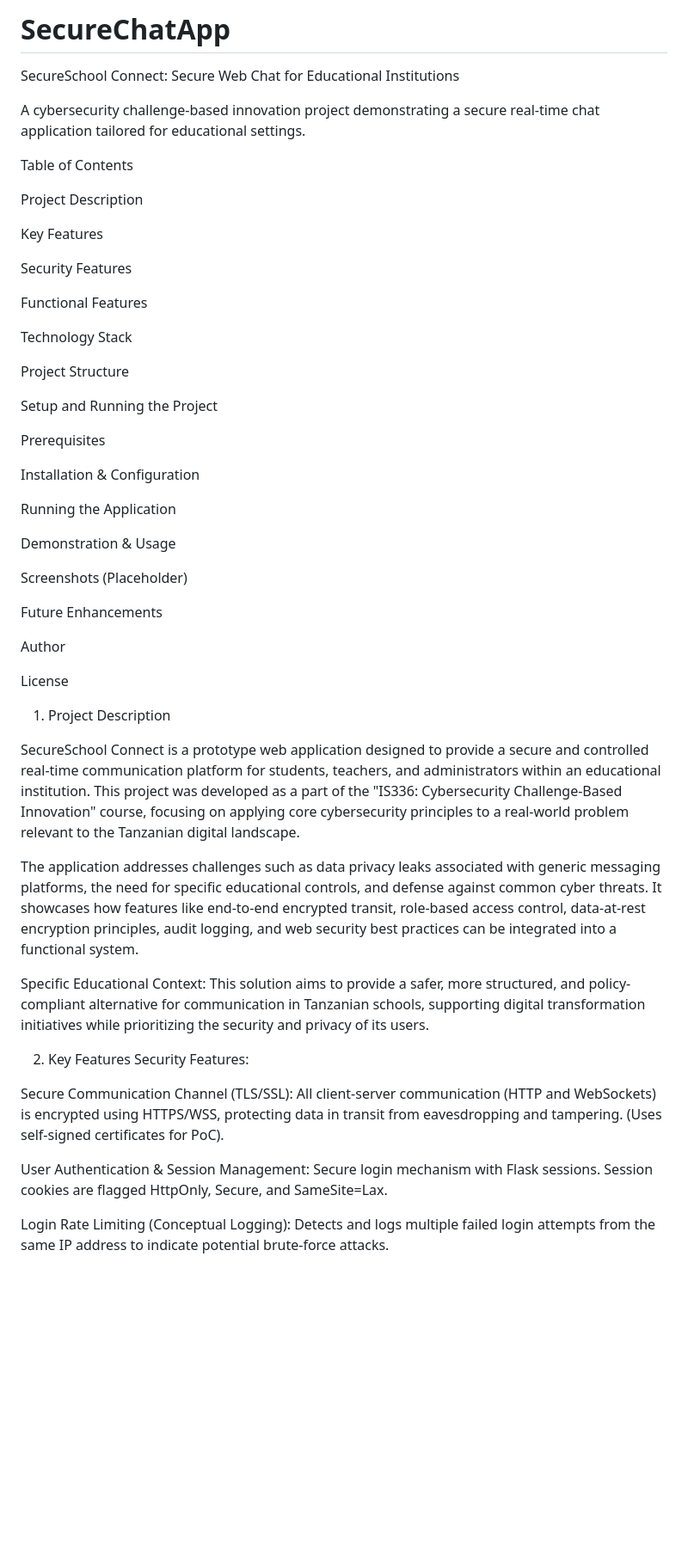
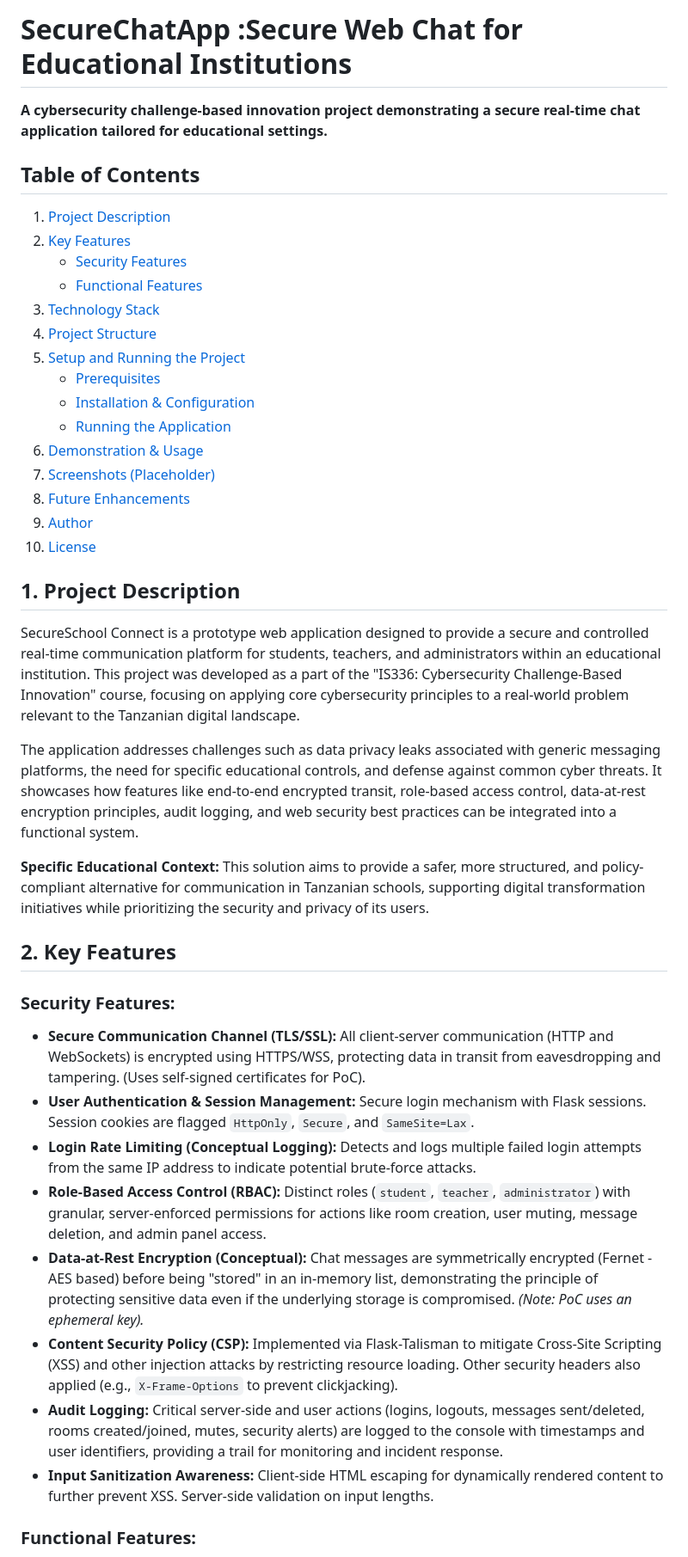
Before and after one commit to kelvin-manyengo-magwe/SecureChatApp, a Markdown page: README.md, the part around one of its changes. Shown at 86% size. Rendered like a GitHub page; blank space fills up the shorter version.

```diff
--- a/README.md
+++ b/README.md
@@ -1,56 +1,46 @@
-# SecureChatApp
+# SecureChatApp :Secure Web Chat for Educational Institutions
 
-SecureSchool Connect: Secure Web Chat for Educational Institutions
+**A cybersecurity challenge-based innovation project demonstrating a secure real-time chat application tailored for educational settings.**
 
-A cybersecurity challenge-based innovation project demonstrating a secure real-time chat application tailored for educational settings.
+## Table of Contents
 
-Table of Contents
+1.  [Project Description](#project-description)
+2.  [Key Features](#key-features)
+    *   [Security Features](#security-features)
+    *   [Functional Features](#functional-features)
+3.  [Technology Stack](#technology-stack)
+4.  [Project Structure](#project-structure)
+5.  [Setup and Running the Project](#setup-and-running-the-project)
+    *   [Prerequisites](#prerequisites)
+    *   [Installation & Configuration](#installation--configuration)
+    *   [Running the Application](#running-the-application)
+6.  [Demonstration & Usage](#demonstration--usage)
+7.  [Screenshots (Placeholder)](#screenshots)
+8.  [Future Enhancements](#future-enhancements)
+9.  [Author](#author)
+10. [License](#license)
 
-Project Description
-
-Key Features
-
-Security Features
-
-Functional Features
-
-Technology Stack
-
-Project Structure
-
-Setup and Running the Project
-
-Prerequisites
-
-Installation & Configuration
-
-Running the Application
-
-Demonstration & Usage
-
-Screenshots (Placeholder)
-
-Future Enhancements
-
-Author
-
-License
-
-1. Project Description
+## 1. Project Description
 
 SecureSchool Connect is a prototype web application designed to provide a secure and controlled real-time communication platform for students, teachers, and administrators within an educational institution. This project was developed as a part of the "IS336: Cybersecurity Challenge-Based Innovation" course, focusing on applying core cybersecurity principles to a real-world problem relevant to the Tanzanian digital landscape.
 
 The application addresses challenges such as data privacy leaks associated with generic messaging platforms, the need for specific educational controls, and defense against common cyber threats. It showcases how features like end-to-end encrypted transit, role-based access control, data-at-rest encryption principles, audit logging, and web security best practices can be integrated into a functional system.
 
-Specific Educational Context:
+**Specific Educational Context:**
 This solution aims to provide a safer, more structured, and policy-compliant alternative for communication in Tanzanian schools, supporting digital transformation initiatives while prioritizing the security and privacy of its users.
 
-2. Key Features
-Security Features:
+## 2. Key Features
 
-Secure Communication Channel (TLS/SSL): All client-server communication (HTTP and WebSockets) is encrypted using HTTPS/WSS, protecting data in transit from eavesdropping and tampering. (Uses self-signed certificates for PoC).
+### Security Features:
 
-User Authentication & Session Management: Secure login mechanism with Flask sessions. Session cookies are flagged HttpOnly, Secure, and SameSite=Lax.
+*   **Secure Communication Channel (TLS/SSL):** All client-server communication (HTTP and WebSockets) is encrypted using HTTPS/WSS, protecting data in transit from eavesdropping and tampering. (Uses self-signed certificates for PoC).
+*   **User Authentication & Session Management:** Secure login mechanism with Flask sessions. Session cookies are flagged `HttpOnly`, `Secure`, and `SameSite=Lax`.
+*   **Login Rate Limiting (Conceptual Logging):** Detects and logs multiple failed login attempts from the same IP address to indicate potential brute-force attacks.
+*   **Role-Based Access Control (RBAC):** Distinct roles (`student`, `teacher`, `administrator`) with granular, server-enforced permissions for actions like room creation, user muting, message deletion, and admin panel access.
+*   **Data-at-Rest Encryption (Conceptual):** Chat messages are symmetrically encrypted (Fernet - AES based) before being "stored" in an in-memory list, demonstrating the principle of protecting sensitive data even if the underlying storage is compromised. *(Note: PoC uses an ephemeral key).*
+*   **Content Security Policy (CSP):** Implemented via Flask-Talisman to mitigate Cross-Site Scripting (XSS) and other injection attacks by restricting resource loading. Other security headers also applied (e.g., `X-Frame-Options` to prevent clickjacking).
+*   **Audit Logging:** Critical server-side and user actions (logins, logouts, messages sent/deleted, rooms created/joined, mutes, security alerts) are logged to the console with timestamps and user identifiers, providing a trail for monitoring and incident response.
+*   **Input Sanitization Awareness:** Client-side HTML escaping for dynamically rendered content to further prevent XSS. Server-side validation on input lengths.
 
-Login Rate Limiting (Conceptual Logging): Detects and logs multiple failed login attempts from the same IP address to indicate potential brute-force attacks.
+### Functional Features:
 
```
Also changed, not shown: other parts of README.md (+120 -212 lines).
